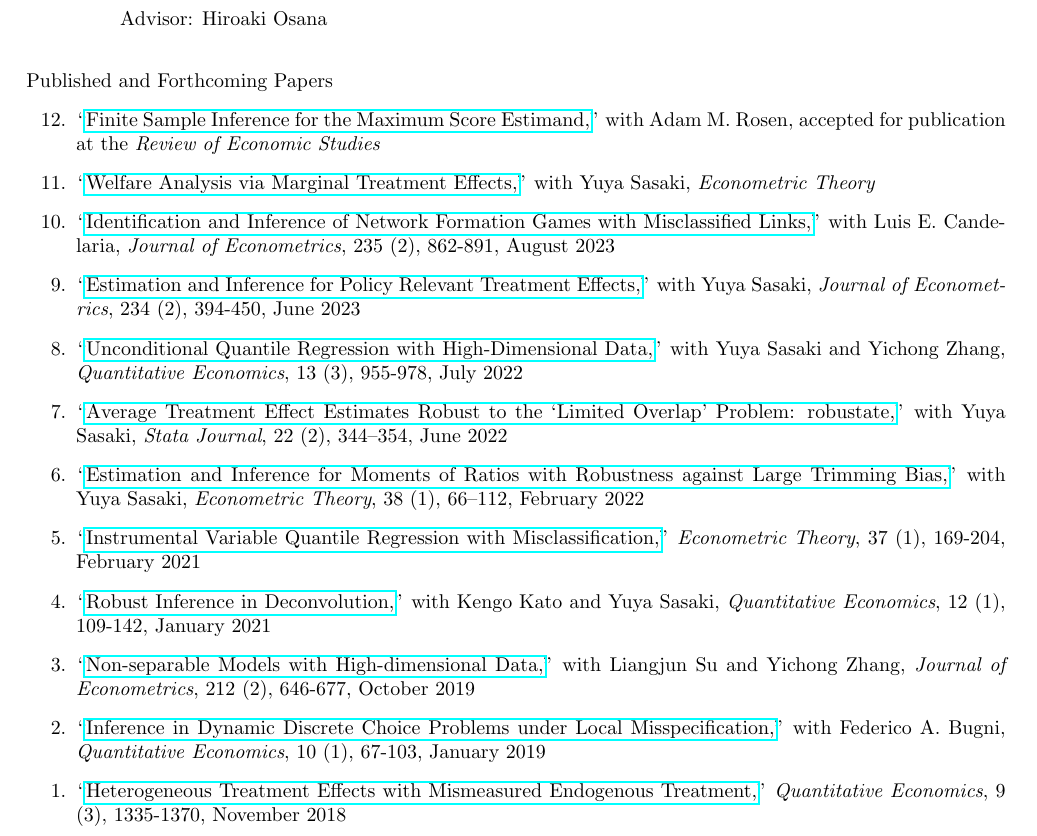
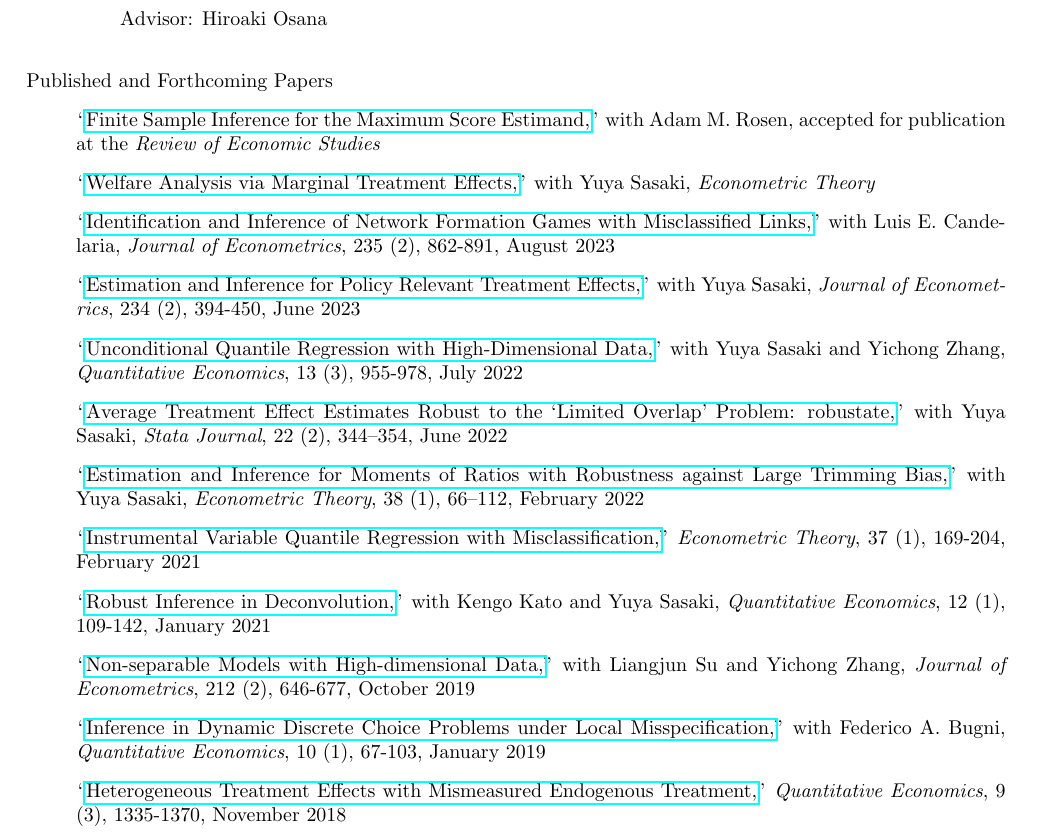
Before and after one commit to uratakuya/uratakuya.github.io, a LaTeX CV (CV.tex): part of page 1 of 2, cut so that both start at the same text. Compiled offline with pdfLaTeX.

Commit message:
Update CV.tex

```diff
--- a/CV.tex
+++ b/CV.tex
@@ -35,19 +35,19 @@
 
 \bigskip\noindent Published and Forthcoming Papers
 \begin{itemize}
-%\item[13.] ``\href{https://arxiv.org/pdf/2010.02297}{Testing Homogeneity in Dynamic Discrete Games in Finite Samples,}''  with Federico A. Bugni and Jackson Bunting, conditionally accepted for publication at \textit{Quantitative Economics}
-\item[12.] ``\href{https://uratakuya.github.io/MaxScore20230731.pdf}{Finite Sample Inference for the Maximum Score Estimand,}''  with Adam M. Rosen, accepted for publication at the  \textit{Review of Economic Studies}
-\item[11.] ``\href{https://doi.org/10.1017/S0266466624000227}{Welfare Analysis via Marginal Treatment Effects,}''  with Yuya Sasaki,  \textit{Econometric Theory}
-\item[10.] ``\href{https://doi.org/10.1016/j.jeconom.2022.07.007}{Identification and Inference of Network Formation Games with Misclassified Links,}''  with Luis E. Candelaria,  \textit{Journal of Econometrics}, 235 (2), 862-891, August 2023
-\item[9.] ``\href{https://doi.org/10.1016/j.jeconom.2021.03.015}{Estimation and Inference for Policy Relevant Treatment Effects,}'' with Yuya Sasaki, \textit{Journal of Econometrics}, 234 (2), 394-450, June 2023
-\item[8.] ``\href{https://www.econometricsociety.org/publications/quantitative-economics/2022/07/01/Unconditional-quantile-regression-with-highdimensional-data}{Unconditional Quantile Regression with High-Dimensional Data,}'' with Yuya Sasaki and Yichong Zhang, \textit{Quantitative Economics}, 13 (3), 955-978, July 2022
-\item[7.] ``\href{https://doi.org/10.1177/1536867X221106402}{Average Treatment Effect Estimates Robust to the `Limited Overlap’ Problem: robustate,}''  with Yuya Sasaki,  \textit{Stata Journal}, 22 (2), 344–354, June 2022
-\item[6.] ``\href{https://doi.org/10.1017/S0266466621000025}{Estimation and Inference for Moments of Ratios with Robustness against Large Trimming Bias,}''  with Yuya Sasaki,   \textit{Econometric Theory}, 38 (1), 66–112, February 2022
-\item[5.] ``\href{https://doi.org/10.1017/S026646662000002X}{Instrumental Variable Quantile Regression with Misclassification,}'' \textit{Econometric Theory}, 37 (1), 169-204, February 2021
-\item[4.] ``\href{https://www.econometricsociety.org/publications/quantitative-economics/2021/01/01/Robust-inference-in-deconvolution}{Robust Inference in Deconvolution,}''  with Kengo Kato and Yuya Sasaki, \textit{Quantitative Economics}, 12 (1), 109-142, January 2021
-\item[3.] ``\href{https://doi.org/10.1016/j.jeconom.2019.06.004}{Non-separable Models with High-dimensional Data,}'' with Liangjun Su and Yichong Zhang, \textit{Journal of Econometrics}, 212 (2), 646-677, October 2019
-\item[2.] ``\href{https://onlinelibrary.wiley.com/doi/full/10.3982/QE917}{Inference in Dynamic Discrete Choice Problems under Local Misspecification,}'' with Federico A. Bugni, \textit{Quantitative Economics}, 10 (1), 67-103, January 2019
-\item[1.] ``\href{https://onlinelibrary.wiley.com/doi/full/10.3982/qe886}{Heterogeneous Treatment Effects with Mismeasured Endogenous Treatment,}'' \textit{Quantitative Economics}, 9 (3), 1335-1370, November 2018
+%\item[] ``\href{https://arxiv.org/pdf/2010.02297}{Testing Homogeneity in Dynamic Discrete Games in Finite Samples,}''  with Federico A. Bugni and Jackson Bunting, conditionally accepted for publication at \textit{Quantitative Economics}
+\item[] ``\href{https://uratakuya.github.io/MaxScore20230731.pdf}{Finite Sample Inference for the Maximum Score Estimand,}''  with Adam M. Rosen, accepted for publication at the  \textit{Review of Economic Studies}
+\item[] ``\href{https://doi.org/10.1017/S0266466624000227}{Welfare Analysis via Marginal Treatment Effects,}''  with Yuya Sasaki,  \textit{Econometric Theory}
+\item[] ``\href{https://doi.org/10.1016/j.jeconom.2022.07.007}{Identification and Inference of Network Formation Games with Misclassified Links,}''  with Luis E. Candelaria,  \textit{Journal of Econometrics}, 235 (2), 862-891, August 2023
+\item[] ``\href{https://doi.org/10.1016/j.jeconom.2021.03.015}{Estimation and Inference for Policy Relevant Treatment Effects,}'' with Yuya Sasaki, \textit{Journal of Econometrics}, 234 (2), 394-450, June 2023
+\item[] ``\href{https://www.econometricsociety.org/publications/quantitative-economics/2022/07/01/Unconditional-quantile-regression-with-highdimensional-data}{Unconditional Quantile Regression with High-Dimensional Data,}'' with Yuya Sasaki and Yichong Zhang, \textit{Quantitative Economics}, 13 (3), 955-978, July 2022
+\item[] ``\href{https://doi.org/10.1177/1536867X221106402}{Average Treatment Effect Estimates Robust to the `Limited Overlap’ Problem: robustate,}''  with Yuya Sasaki,  \textit{Stata Journal}, 22 (2), 344–354, June 2022
+\item[] ``\href{https://doi.org/10.1017/S0266466621000025}{Estimation and Inference for Moments of Ratios with Robustness against Large Trimming Bias,}''  with Yuya Sasaki,   \textit{Econometric Theory}, 38 (1), 66–112, February 2022
+\item[] ``\href{https://doi.org/10.1017/S026646662000002X}{Instrumental Variable Quantile Regression with Misclassification,}'' \textit{Econometric Theory}, 37 (1), 169-204, February 2021
+\item[] ``\href{https://www.econometricsociety.org/publications/quantitative-economics/2021/01/01/Robust-inference-in-deconvolution}{Robust Inference in Deconvolution,}''  with Kengo Kato and Yuya Sasaki, \textit{Quantitative Economics}, 12 (1), 109-142, January 2021
+\item[] ``\href{https://doi.org/10.1016/j.jeconom.2019.06.004}{Non-separable Models with High-dimensional Data,}'' with Liangjun Su and Yichong Zhang, \textit{Journal of Econometrics}, 212 (2), 646-677, October 2019
+\item[] ``\href{https://onlinelibrary.wiley.com/doi/full/10.3982/QE917}{Inference in Dynamic Discrete Choice Problems under Local Misspecification,}'' with Federico A. Bugni, \textit{Quantitative Economics}, 10 (1), 67-103, January 2019
+\item[] ``\href{https://onlinelibrary.wiley.com/doi/full/10.3982/qe886}{Heterogeneous Treatment Effects with Mismeasured Endogenous Treatment,}'' \textit{Quantitative Economics}, 9 (3), 1335-1370, November 2018
 \end{itemize}
 
 \newpage
```
